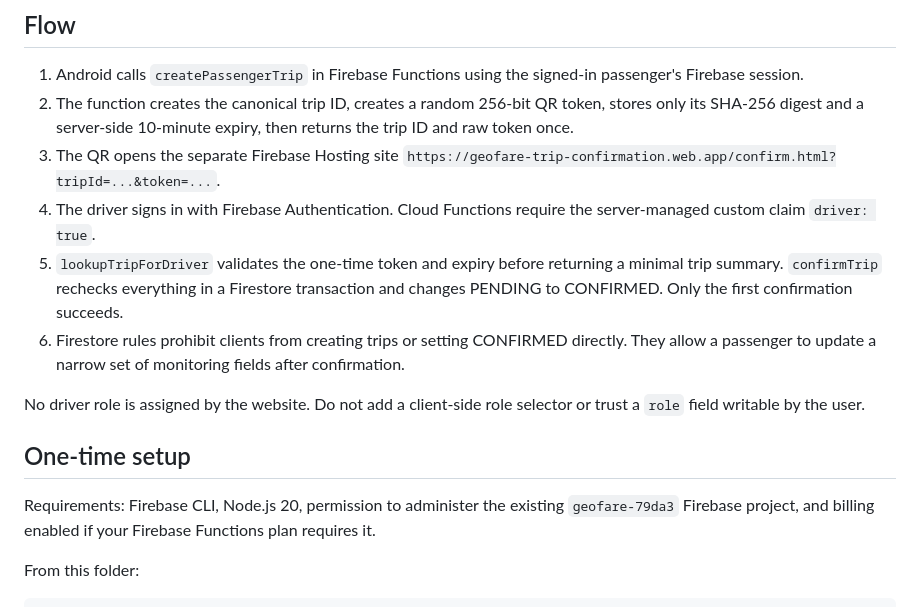
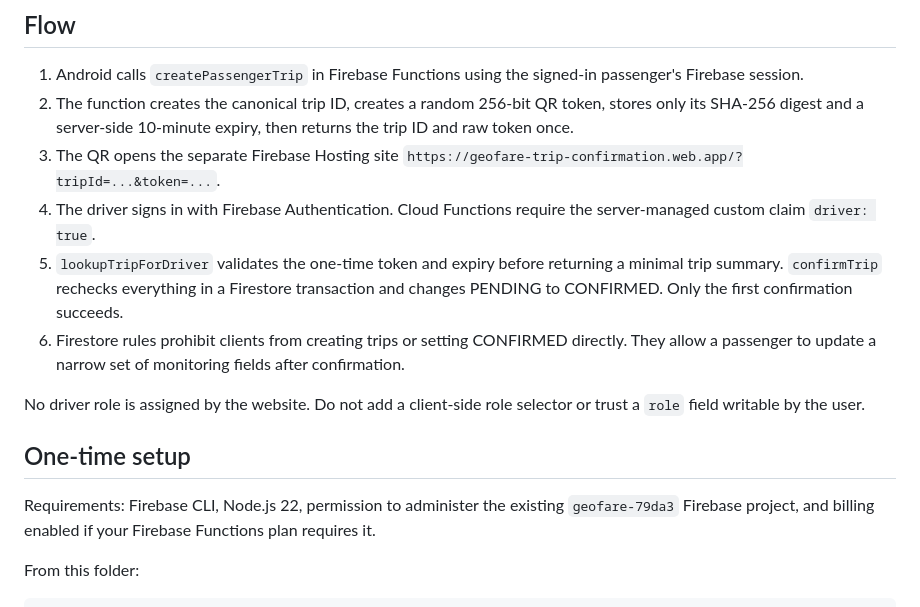
Before and after one commit to djureta23109563-spec/GeofareApp, a Markdown page: firebase-backend/README.md, the part around the change. Drawn GitHub-style.

Commit message:
Update runtime version and QR URL documentation

```diff
--- a/firebase-backend/README.md
+++ b/firebase-backend/README.md
@@ -6,7 +6,7 @@ This folder provides a cross-device trip confirmation flow for the Android app.
 
 1. Android calls `createPassengerTrip` in Firebase Functions using the signed-in passenger's Firebase session.
 2. The function creates the canonical trip ID, creates a random 256-bit QR token, stores only its SHA-256 digest and a server-side 10-minute expiry, then returns the trip ID and raw token once.
-3. The QR opens the separate Firebase Hosting site `https://geofare-trip-confirmation.web.app/confirm.html?tripId=...&token=...`.
+3. The QR opens the separate Firebase Hosting site `https://geofare-trip-confirmation.web.app/?tripId=...&token=...`.
 4. The driver signs in with Firebase Authentication. Cloud Functions require the server-managed custom claim `driver: true`.
 5. `lookupTripForDriver` validates the one-time token and expiry before returning a minimal trip summary. `confirmTrip` rechecks everything in a Firestore transaction and changes PENDING to CONFIRMED. Only the first confirmation succeeds.
 6. Firestore rules prohibit clients from creating trips or setting CONFIRMED directly. They allow a passenger to update a narrow set of monitoring fields after confirmation.
@@ -15,7 +15,7 @@ No driver role is assigned by the website. Do not add a client-side role selecto
 
 ## One-time setup
 
-Requirements: Firebase CLI, Node.js 20, permission to administer the existing `geofare-79da3` Firebase project, and billing enabled if your Firebase Functions plan requires it.
+Requirements: Firebase CLI, Node.js 22, permission to administer the existing `geofare-79da3` Firebase project, and billing enabled if your Firebase Functions plan requires it.
 
 From this folder:
 
```
